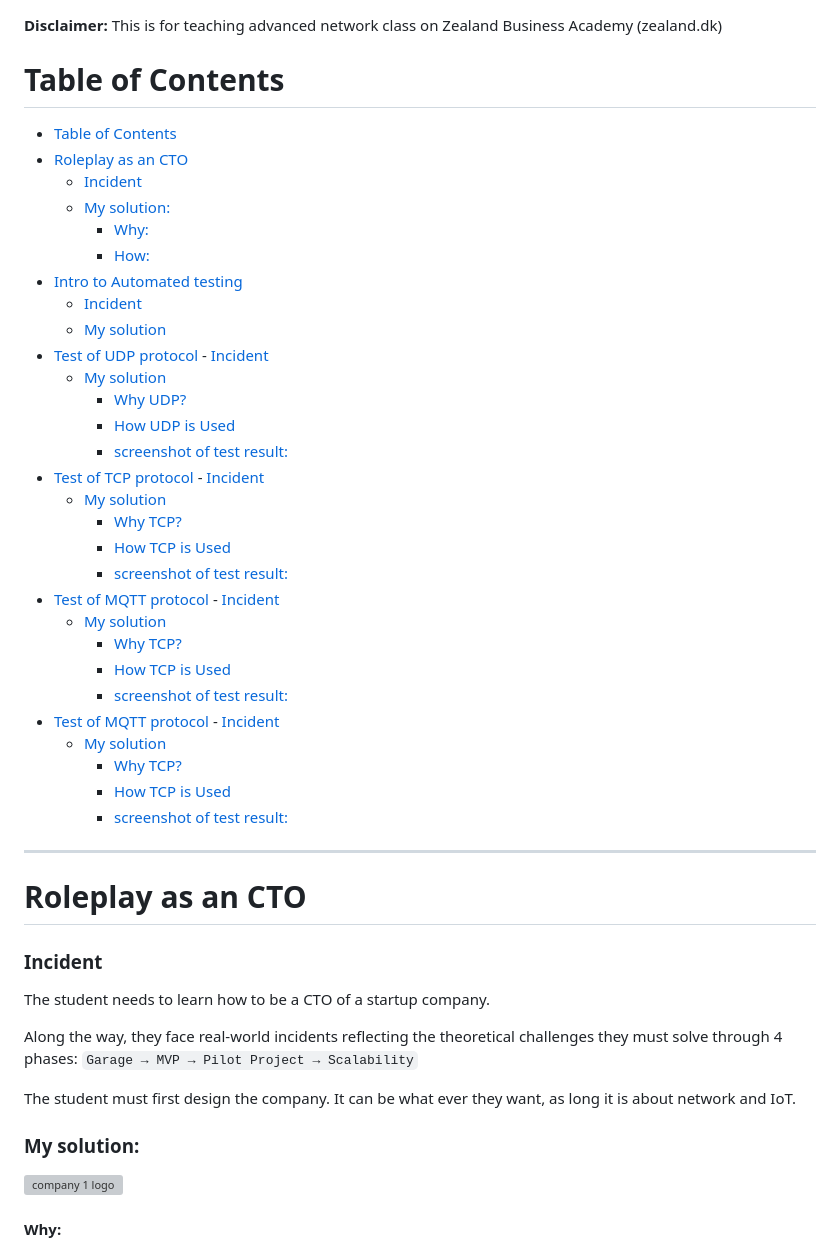
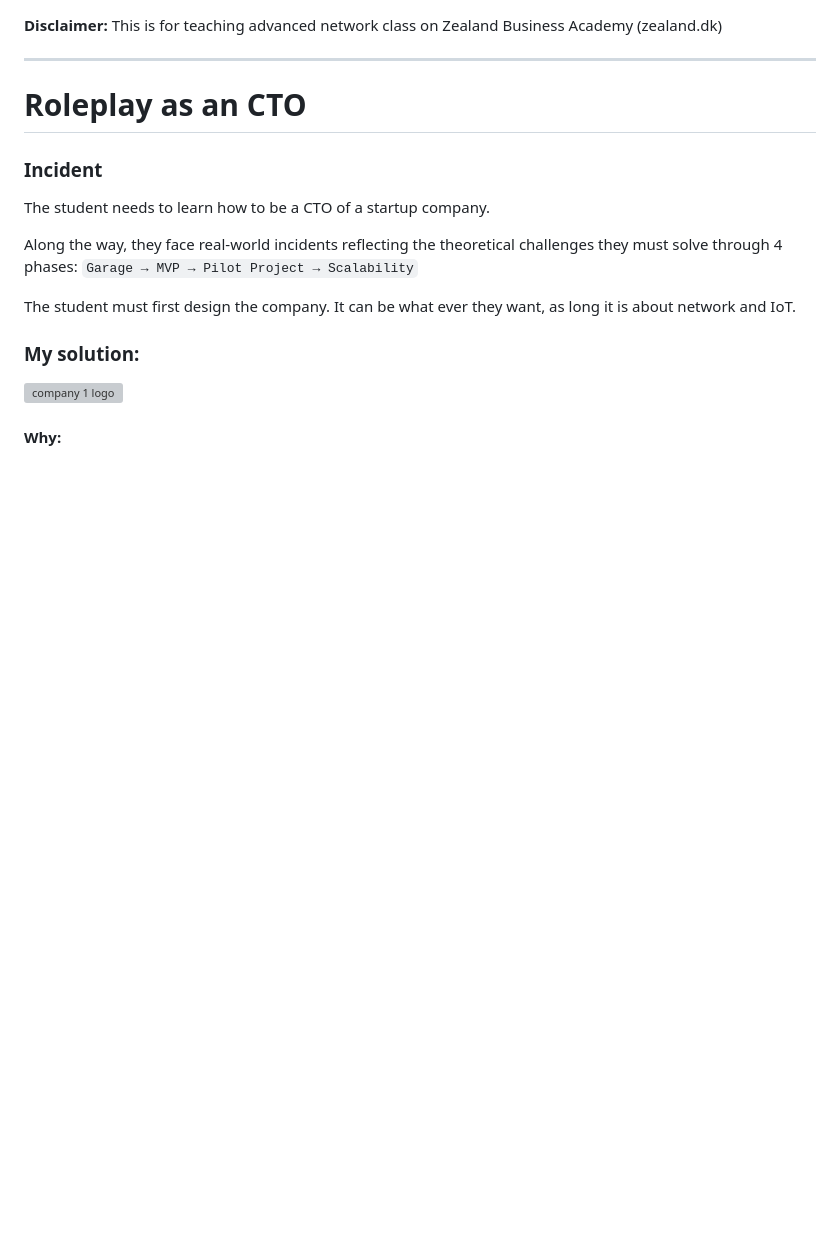
Before and after one commit to Yuzzers/SchoolStuff, a Markdown page: README_projekt_example_1.md, the part around the change. Drawn GitHub-style; blank space fills up the shorter version; grey boxes are pictures that could not be loaded.

Commit message:
removing TOC

```diff
--- a/README_projekt_example_1.md
+++ b/README_projekt_example_1.md
@@ -1,43 +1,5 @@
 
 __Disclaimer:__ This is for teaching advanced network class on Zealand Business Academy (zealand.dk)
-
-# Table of Contents
-<!-- TOC -->
-- [Table of Contents](#table-of-contents)
-- [Roleplay as an CTO](#roleplay-as-an-cto)
-    - [Incident](#incident)
-    - [My solution:](#my-solution)
-      - [Why:](#why)
-      - [How:](#how)
-- [Intro to Automated testing](#intro-to-automated-testing)
-    - [Incident](#incident-1)
-    - [My solution](#my-solution-1)
-- [Test of UDP protocol](#test-of-udp-protocol)
-      - [Incident](#incident-2)
-    - [My solution](#my-solution-2)
-      - [Why UDP?](#why-udp)
-      - [How UDP is Used](#how-udp-is-used)
-      - [screenshot of test result:](#screenshot-of-test-result)
-- [Test of TCP protocol](#test-of-tcp-protocol)
-      - [Incident](#incident-3)
-    - [My solution](#my-solution-3)
-      - [Why TCP?](#why-tcp)
-      - [How TCP is Used](#how-tcp-is-used)
-      - [screenshot of test result:](#screenshot-of-test-result-1)
-- [Test of MQTT protocol](#test-of-mqtt-protocol)
-      - [Incident](#incident-4)
-    - [My solution](#my-solution-4)
-      - [Why TCP?](#why-tcp-1)
-      - [How TCP is Used](#how-tcp-is-used-1)
-      - [screenshot of test result:](#screenshot-of-test-result-2)
-- [Test of MQTT protocol](#test-of-mqtt-protocol-1)
-      - [Incident](#incident-5)
-    - [My solution](#my-solution-5)
-      - [Why TCP?](#why-tcp-2)
-      - [How TCP is Used](#how-tcp-is-used-2)
-      - [screenshot of test result:](#screenshot-of-test-result-3)
-
-<!-- /TOC -->
 
 ---
 # Roleplay as an CTO
```
